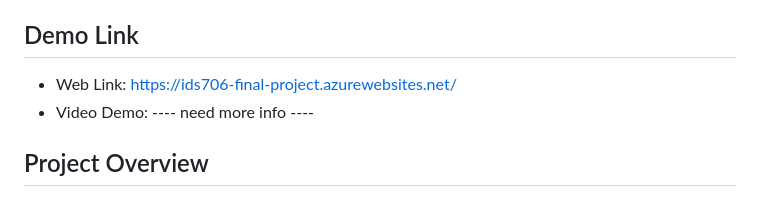
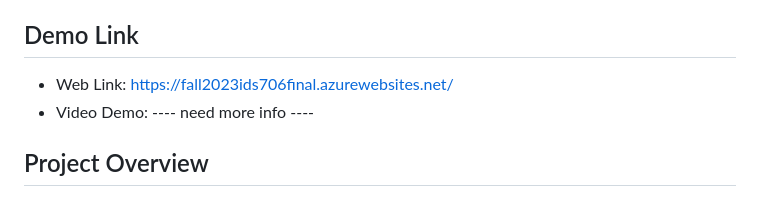
Before and after one commit to nogibjj/ids706-finalProject, a Markdown page: README.md, the part around the change. Drawn GitHub-style.

Commit message:
Update web link

```diff
--- a/README.md
+++ b/README.md
@@ -8,7 +8,7 @@
 Bryce Shi(es474), Jingzhi Zhao(jz422), Levia Yang(hy218), Yuwen Cai(yc560)
 
 ## Demo Link
-- Web Link: https://ids706-final-project.azurewebsites.net/
+- Web Link: https://fall2023ids706final.azurewebsites.net/
 - Video Demo: ---- need more info ----
 
 ## Project Overview
```
